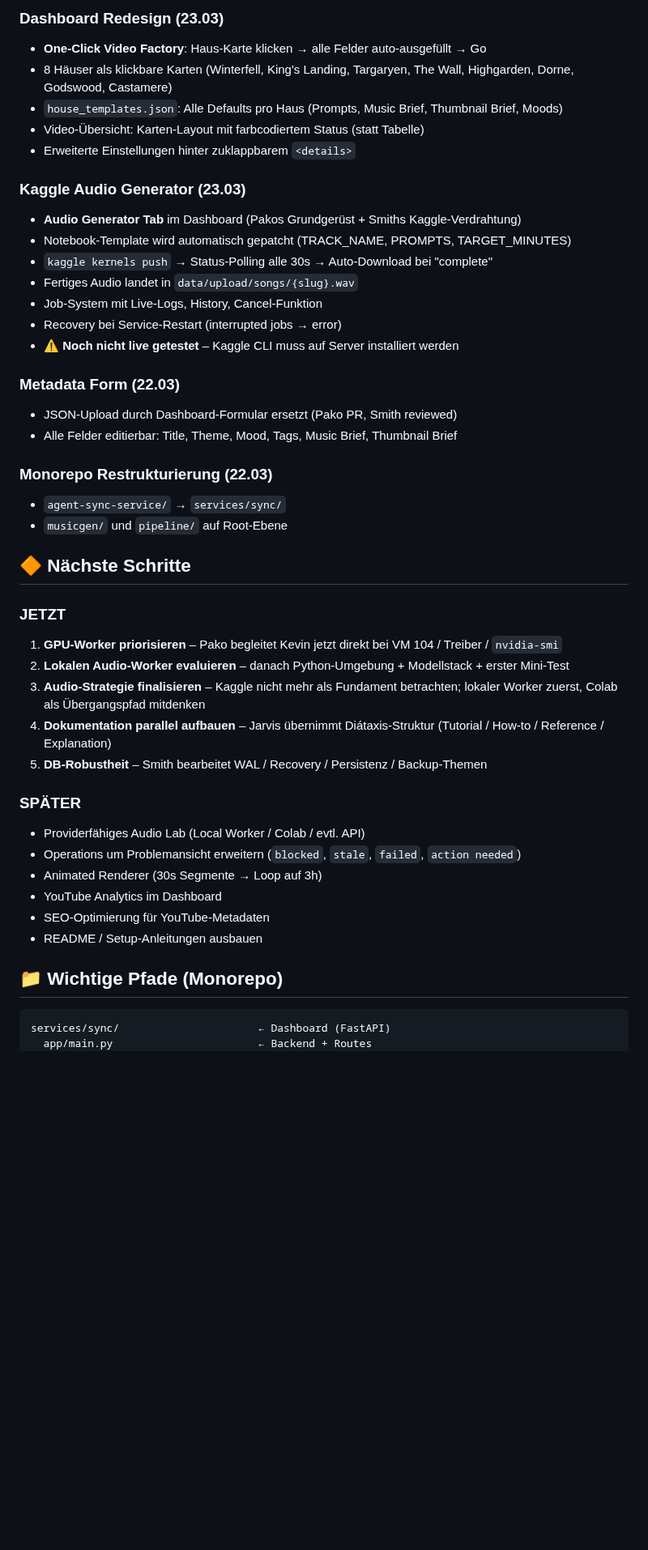
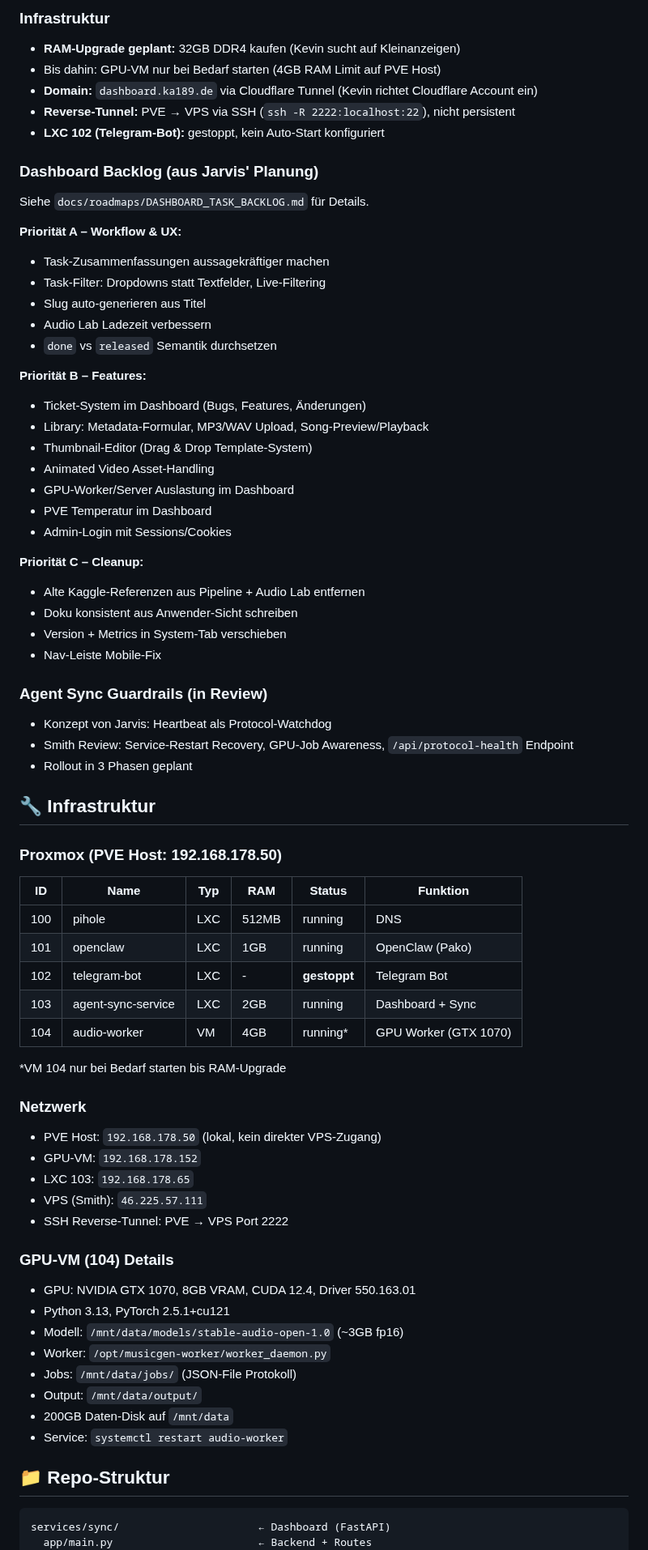
Before and after one commit to pepler1993-dot/WhispersoftheSevenKingdoms, a Markdown page: PROJECT_STATUS.md, the part around one of its changes. Shown at 81% size. GitHub-like rendering; blank space fills up the shorter version.

````diff
--- a/PROJECT_STATUS.md
+++ b/PROJECT_STATUS.md
@@ -44,46 +64,72 @@ Haus wählen → Audio generieren (Kaggle) → Thumbnail → Video → Metadaten
 
-### Dashboard Redesign (23.03)
-- **One-Click Video Factory**: Haus-Karte klicken → alle Felder auto-ausgefüllt → Go
-- 8 Häuser als klickbare Karten (Winterfell, King's Landing, Targaryen, The Wall, Highgarden, Dorne, Godswood, Castamere)
-- `house_templates.json`: Alle Defaults pro Haus (Prompts, Music Brief, Thumbnail Brief, Moods)
-- Video-Übersicht: Karten-Layout mit farbcodiertem Status (statt Tabelle)
-- Erweiterte Einstellungen hinter zuklappbarem `<details>`
+### Infrastruktur
+- **RAM-Upgrade geplant:** 32GB DDR4 kaufen (Kevin sucht auf Kleinanzeigen)
+- Bis dahin: GPU-VM nur bei Bedarf starten (4GB RAM Limit auf PVE Host)
+- **Domain:** `dashboard.ka189.de` via Cloudflare Tunnel (Kevin richtet Cloudflare Account ein)
+- **Reverse-Tunnel:** PVE → VPS via SSH (`ssh -R 2222:localhost:22`), nicht persistent
+- **LXC 102 (Telegram-Bot):** gestoppt, kein Auto-Start konfiguriert
 
-### Kaggle Audio Generator (23.03)
-- **Audio Generator Tab** im Dashboard (Pakos Grundgerüst + Smiths Kaggle-Verdrahtung)
-- Notebook-Template wird automatisch gepatcht (TRACK_NAME, PROMPTS, TARGET_MINUTES)
-- `kaggle kernels push` → Status-Polling alle 30s → Auto-Download bei "complete"
-- Fertiges Audio landet in `data/upload/songs/{slug}.wav`
-- Job-System mit Live-Logs, History, Cancel-Funktion
-- Recovery bei Service-Restart (interrupted jobs → error)
-- ⚠️ **Noch nicht live getestet** – Kaggle CLI muss auf Server installiert werden
+### Dashboard Backlog (aus Jarvis' Planung)
+Siehe `docs/roadmaps/DASHBOARD_TASK_BACKLOG.md` für Details.
 
-### Metadata Form (22.03)
-- JSON-Upload durch Dashboard-Formular ersetzt (Pako PR, Smith reviewed)
-- Alle Felder editierbar: Title, Theme, Mood, Tags, Music Brief, Thumbnail Brief
+**Priorität A – Workflow & UX:**
+- Task-Zusammenfassungen aussagekräftiger machen
+- Task-Filter: Dropdowns statt Textfelder, Live-Filtering
+- Slug auto-generieren aus Titel
+- Audio Lab Ladezeit verbessern
+- `done` vs `released` Semantik durchsetzen
 
-### Monorepo Restrukturierung (22.03)
-- `agent-sync-service/` → `services/sync/`
-- `musicgen/` und `pipeline/` auf Root-Ebene
+**Priorität B – Features:**
+- Ticket-System im Dashboard (Bugs, Features, Änderungen)
+- Library: Metadata-Formular, MP3/WAV Upload, Song-Preview/Playback
+- Thumbnail-Editor (Drag & Drop Template-System)
+- Animated Video Asset-Handling
+- GPU-Worker/Server Auslastung im Dashboard
+- PVE Temperatur im Dashboard
+- Admin-Login mit Sessions/Cookies
 
-## 🔶 Nächste Schritte
+**Priorität C – Cleanup:**
+- Alte Kaggle-Referenzen aus Pipeline + Audio Lab entfernen
+- Doku konsistent aus Anwender-Sicht schreiben
+- Version + Metrics in System-Tab verschieben
+- Nav-Leiste Mobile-Fix
 
-### JETZT
-1. **GPU-Worker priorisieren** – Pako begleitet Kevin jetzt direkt bei VM 104 / Treiber / `nvidia-smi`
-2. **Lokalen Audio-Worker evaluieren** – danach Python-Umgebung + Modellstack + erster Mini-Test
-3. **Audio-Strategie finalisieren** – Kaggle nicht mehr als Fundament betrachten; lokaler Worker zuerst, Colab als Übergangspfad mitdenken
-4. **Dokumentation parallel aufbauen** – Jarvis übernimmt Diátaxis-Struktur (Tutorial / How-to / Reference / Explanation)
-5. **DB-Robustheit** – Smith bearbeitet WAL / Recovery / Persistenz / Backup-Themen
+### Agent Sync Guardrails (in Review)
+- Konzept von Jarvis: Heartbeat als Protocol-Watchdog
+- Smith Review: Service-Restart Recovery, GPU-Job Awareness, `/api/protocol-health` Endpoint
+- Rollout in 3 Phasen geplant
 
-### SPÄTER
-- Providerfähiges Audio Lab (Local Worker / Colab / evtl. API)
-- Operations um Problemansicht erweitern (`blocked`, `stale`, `failed`, `action needed`)
-- Animated Renderer (30s Segmente → Loop auf 3h)
-- YouTube Analytics im Dashboard
-- SEO-Optimierung für YouTube-Metadaten
-- README / Setup-Anleitungen ausbauen
+## 🔧 Infrastruktur
 
-## 📁 Wichtige Pfade (Monorepo)
+### Proxmox (PVE Host: 192.168.178.50)
+| ID | Name | Typ | RAM | Status | Funktion |
+|---|---|---|---|---|---|
+| 100 | pihole | LXC | 512MB | running | DNS |
+| 101 | openclaw | LXC | 1GB | running | OpenClaw (Pako) |
+| 102 | telegram-bot | LXC | - | **gestoppt** | Telegram Bot |
+| 103 | agent-sync-service | LXC | 2GB | running | Dashboard + Sync |
+| 104 | audio-worker | VM | 4GB | running* | GPU Worker (GTX 1070) |
+
+*VM 104 nur bei Bedarf starten bis RAM-Upgrade
+
+### Netzwerk
+- PVE Host: `192.168.178.50` (lokal, kein direkter VPS-Zugang)
+- GPU-VM: `192.168.178.152`
+- LXC 103: `192.168.178.65`
+- VPS (Smith): `46.225.57.111`
+- SSH Reverse-Tunnel: PVE → VPS Port 2222
+
+### GPU-VM (104) Details
+- GPU: NVIDIA GTX 1070, 8GB VRAM, CUDA 12.4, Driver 550.163.01
+- Python 3.13, PyTorch 2.5.1+cu121
+- Modell: `/mnt/data/models/stable-audio-open-1.0` (~3GB fp16)
+- Worker: `/opt/musicgen-worker/worker_daemon.py`
+- Jobs: `/mnt/data/jobs/` (JSON-File Protokoll)
+- Output: `/mnt/data/output/`
+- 200GB Daten-Disk auf `/mnt/data`
+- Service: `systemctl restart audio-worker`
+
+## 📁 Repo-Struktur
 ```
 services/sync/                      ← Dashboard (FastAPI)
   app/main.py                       ← Backend + Routes
````
Also changed, not shown: other parts of PROJECT_STATUS.md (+64 -98 lines).
